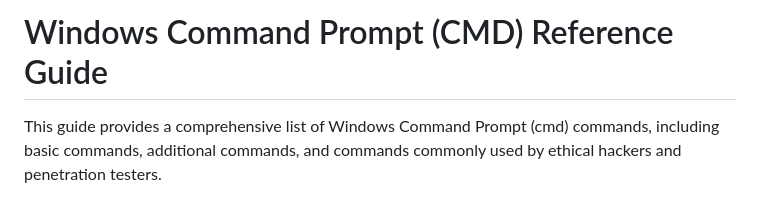
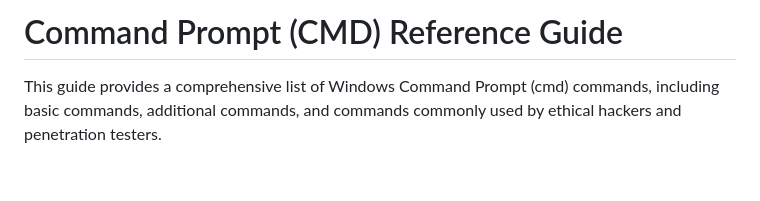
Before and after one commit to InfosecSamurai/cmd-reference-guide, a Markdown page: README.md, the part around one of its changes. Rendered like a GitHub page; blank space fills up the shorter version.

```diff
--- a/README.md
+++ b/README.md
@@ -1,5 +2,7 @@
 
-# Windows Command Prompt (CMD) Reference Guide
+
+
+# Command Prompt (CMD) Reference Guide
 
 This guide provides a comprehensive list of Windows Command Prompt (cmd) commands, including basic commands, additional commands, and commands commonly used by ethical hackers and penetration testers.
 
```
Also changed, not shown: other parts of README.md (+1 -0 lines).
